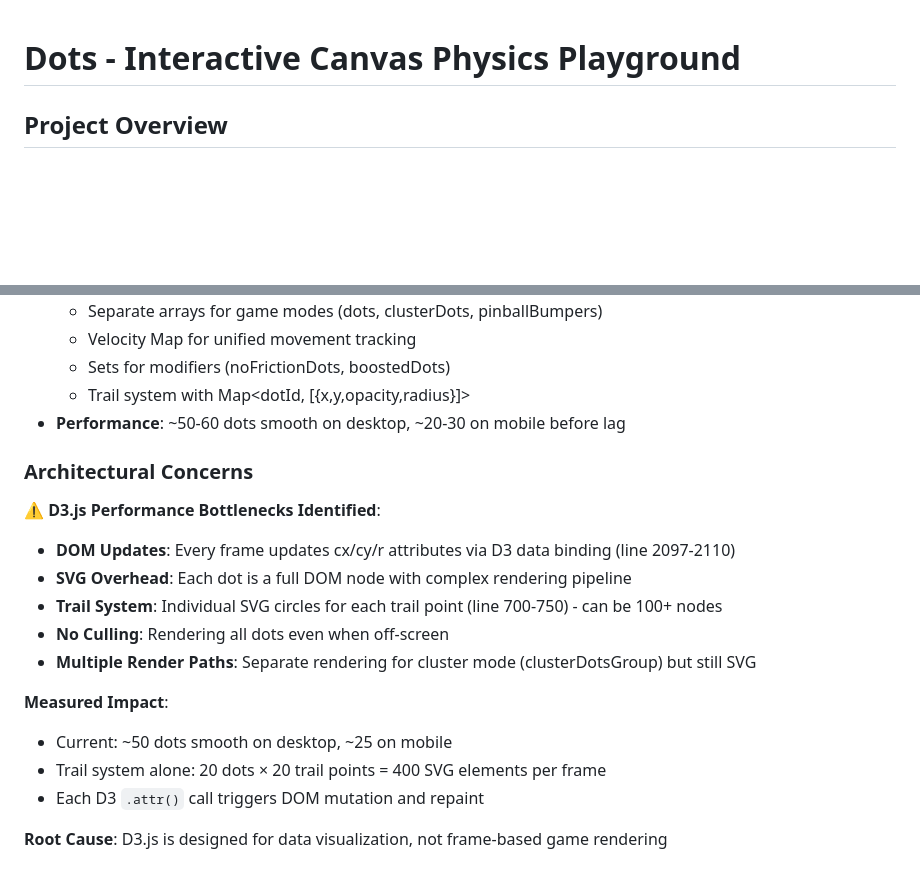
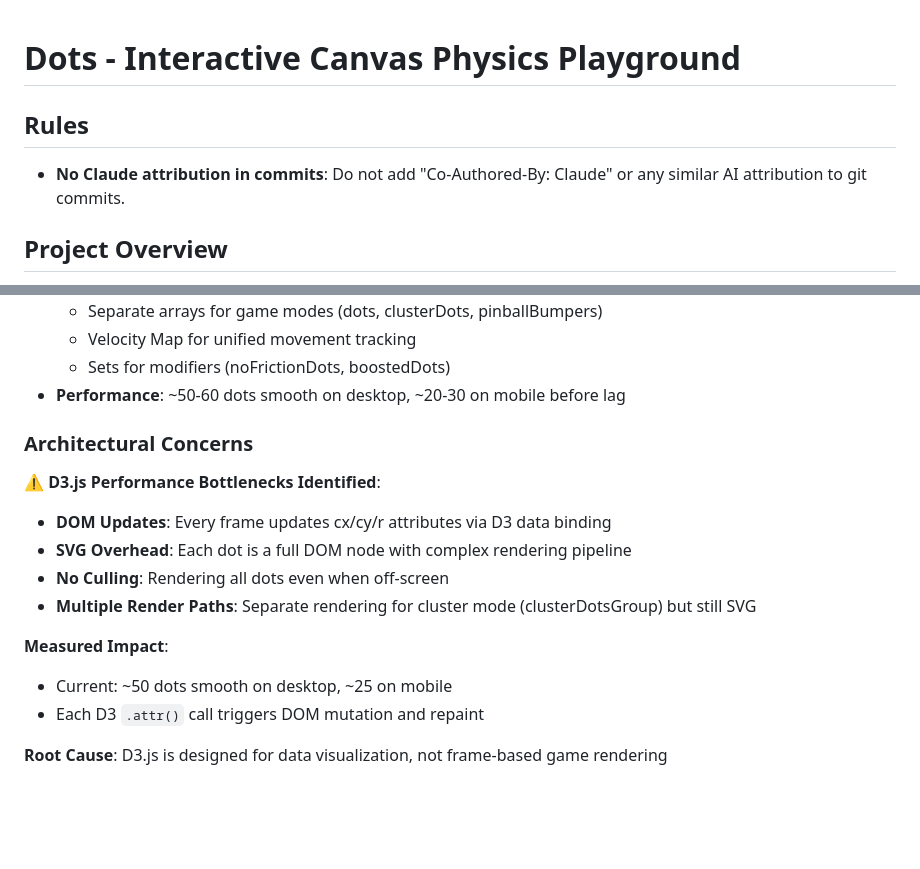
Before and after one commit to armatis/dots, a Markdown page: CLAUDE.md, 2 parts joined by grey strips. GitHub-like rendering; blank space fills up the shorter version.

Commit message:
Add no-Claude-attribution rule, remove outdated trail references

```diff
--- a/CLAUDE.md
+++ b/CLAUDE.md
@@ -1,4 +1,8 @@
 # Dots - Interactive Canvas Physics Playground
+
+## Rules
+
+- **No Claude attribution in commits**: Do not add "Co-Authored-By: Claude" or any similar AI attribution to git commits.
 
 ## Project Overview
 
@@ -26,23 +30,20 @@ Dots is an experimental canvas-based game engine focused on circle physics, coll
   - Separate arrays for game modes (dots, clusterDots, pinballBumpers)
   - Velocity Map for unified movement tracking
   - Sets for modifiers (noFrictionDots, boostedDots)
-  - Trail system with Map<dotId, [{x,y,opacity,radius}]>
 - **Performance**: ~50-60 dots smooth on desktop, ~20-30 on mobile before lag
 
 ### Architectural Concerns
 
 ⚠️ **D3.js Performance Bottlenecks Identified**:
 
-- **DOM Updates**: Every frame updates cx/cy/r attributes via D3 data binding (line 2097-2110)
+- **DOM Updates**: Every frame updates cx/cy/r attributes via D3 data binding
 - **SVG Overhead**: Each dot is a full DOM node with complex rendering pipeline
-- **Trail System**: Individual SVG circles for each trail point (line 700-750) - can be 100+ nodes
 - **No Culling**: Rendering all dots even when off-screen
 - **Multiple Render Paths**: Separate rendering for cluster mode (clusterDotsGroup) but still SVG
 
 **Measured Impact**:
 
 - Current: ~50 dots smooth on desktop, ~25 on mobile
-- Trail system alone: 20 dots × 20 trail points = 400 SVG elements per frame
 - Each D3 `.attr()` call triggers DOM mutation and repaint
 
 **Root Cause**: D3.js is designed for data visualization, not frame-based game rendering
```
